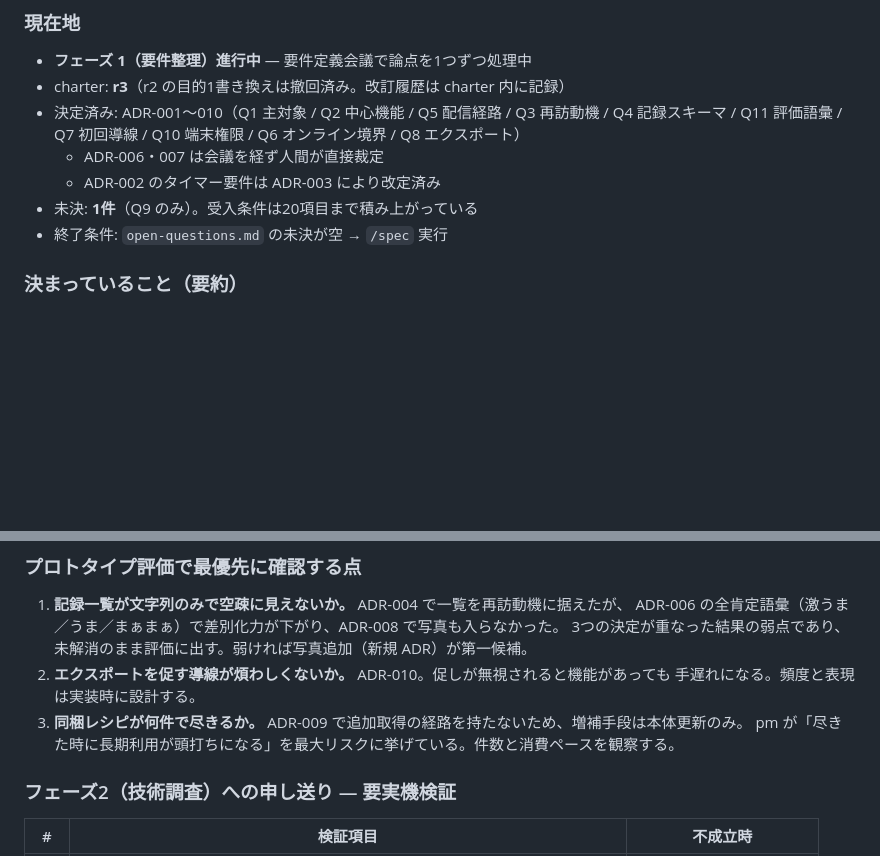
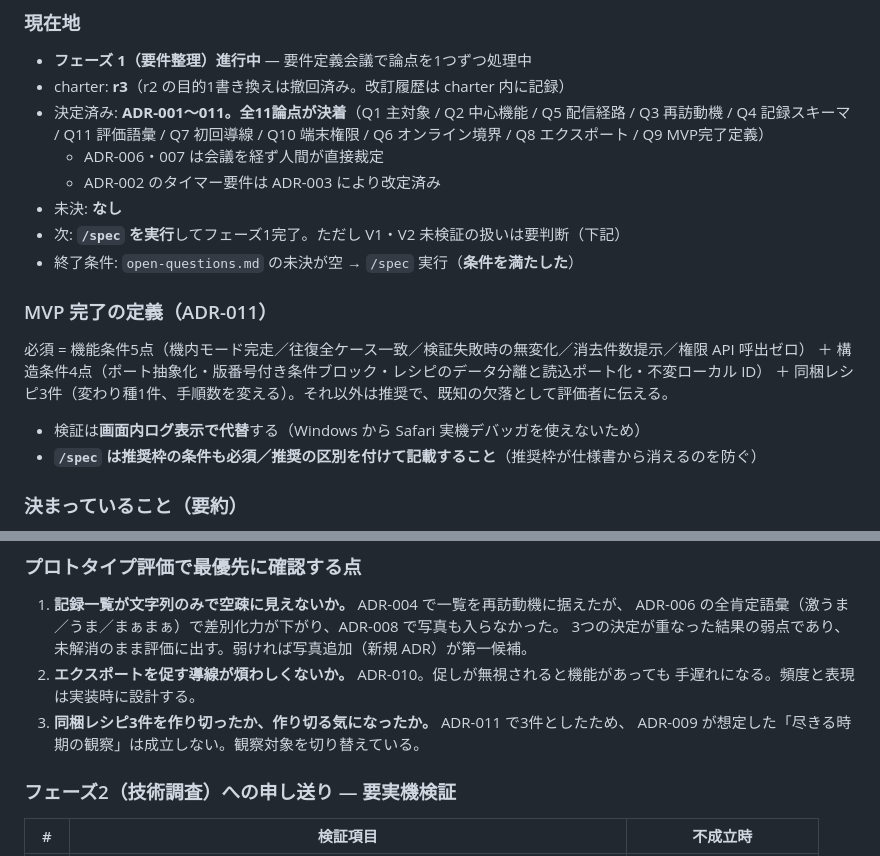
Before and after one commit to happy-hy-hub/gyoza, a Markdown page: CLAUDE.md, 2 parts joined by grey strips. Rendered like a GitHub page; blank space fills up the shorter version.

Commit message:
docs: Q9（MVP の完了定義と検証手段）を決定（ADR-011）
これにより全11論点が決着し、open-questions の未決がゼロになった。

MVP 完了は必須／推奨の二分で定義する。5体全員が二分案で立場一致し、
20項目全必須（工数超過）と中心機能完走のみ（成功条件2・3 を落とす）は
どちらも支持ゼロだった。

必須枠は qa-sec の拒否権由来の項目で固定し、architect の構造条件4点を加えた。
不変ローカル ID と版番号は既存記録へ遡及できず、後回しにすると剥がせない結合に
なるためである。構造条件は作り方の縛りであって機能追加ではないため、builder の
工数懸念とは衝突しない。

同梱レシピは3件（変わり種1件、手順数を変える）。qa-sec の「検証枠が件数に線形
比例する」を採った。ただし pm が6件の根拠とした「レシピが尽きる時期の観察」は
3件では成立しないため、観察対象を「3件を作り切ったか」に切り替えて記録した。

検証は画面内ログ表示で代替する（Windows から Safari 実機デバッガを使えない）。
検証不能だった4条件は qa-sec の書き換えを採択した（権限ダイアログの不在は
grep による静的確認と実機完走の組み合わせに置換、など）。

/spec に生成規則を1つ課した。推奨枠の条件も受入条件として記載し必須／推奨を
明示すること。qa-sec が最大リスクに挙げた「推奨枠が仕様書から消え未検証のまま
完了扱いされる」への対処である。

V1・V2（PWA ストレージ消去条件、Wake Lock の安定性）は未検証のまま残る。
結果次第で ADR-002・003 の再審議を要する。

Co-Authored-By: Claude Opus 5 <noreply@anthropic.com>

```diff
--- a/CLAUDE.md
+++ b/CLAUDE.md
@@ -51,11 +51,21 @@
 
 - **フェーズ 1（要件整理）進行中** — 要件定義会議で論点を1つずつ処理中
 - charter: **r3**（r2 の目的1書き換えは撤回済み。改訂履歴は charter 内に記録）
-- 決定済み: ADR-001〜010（Q1 主対象 / Q2 中心機能 / Q5 配信経路 / Q3 再訪動機 / Q4 記録スキーマ / Q11 評価語彙 / Q7 初回導線 / Q10 端末権限 / Q6 オンライン境界 / Q8 エクスポート）
+- 決定済み: **ADR-001〜011。全11論点が決着**（Q1 主対象 / Q2 中心機能 / Q5 配信経路 / Q3 再訪動機 / Q4 記録スキーマ / Q11 評価語彙 / Q7 初回導線 / Q10 端末権限 / Q6 オンライン境界 / Q8 エクスポート / Q9 MVP完了定義）
   - ADR-006・007 は会議を経ず人間が直接裁定
   - ADR-002 のタイマー要件は ADR-003 により改定済み
-- 未決: **1件**（Q9 のみ）。受入条件は20項目まで積み上がっている
-- 終了条件: `open-questions.md` の未決が空 → `/spec` 実行
+- 未決: **なし**
+- 次: **`/spec` を実行**してフェーズ1完了。ただし V1・V2 未検証の扱いは要判断（下記）
+- 終了条件: `open-questions.md` の未決が空 → `/spec` 実行（**条件を満たした**）
+
+### MVP 完了の定義（ADR-011）
+
+必須 = 機能条件5点（機内モード完走／往復全ケース一致／検証失敗時の無変化／消去件数提示／権限 API 呼出ゼロ）
+＋ 構造条件4点（ポート抽象化・版番号付き条件ブロック・レシピのデータ分離と読込ポート化・不変ローカル ID）
+＋ 同梱レシピ3件（変わり種1件、手順数を変える）。それ以外は推奨で、既知の欠落として評価者に伝える。
+
+- 検証は**画面内ログ表示で代替**する（Windows から Safari 実機デバッガを使えないため）
+- **`/spec` は推奨枠の条件も必須／推奨の区別を付けて記載すること**（推奨枠が仕様書から消えるのを防ぐ）
 
 ### 決まっていること（要約）
 
@@ -85,8 +95,8 @@
    3つの決定が重なった結果の弱点であり、未解消のまま評価に出す。弱ければ写真追加（新規 ADR）が第一候補。
 2. **エクスポートを促す導線が煩わしくないか。** ADR-010。促しが無視されると機能があっても
    手遅れになる。頻度と表現は実装時に設計する。
-3. **同梱レシピが何件で尽きるか。** ADR-009 で追加取得の経路を持たないため、増補手段は本体更新のみ。
-   pm が「尽きた時に長期利用が頭打ちになる」を最大リスクに挙げている。件数と消費ペースを観察する。
+3. **同梱レシピ3件を作り切ったか、作り切る気になったか。** ADR-011 で3件としたため、
+   ADR-009 が想定した「尽きる時期の観察」は成立しない。観察対象を切り替えている。
 
 ### フェーズ2（技術調査）への申し送り — 要実機検証
 
```
Also changed, not shown: docs/requirements/open-questions.md (+6 -4 lines), 1 other file.
